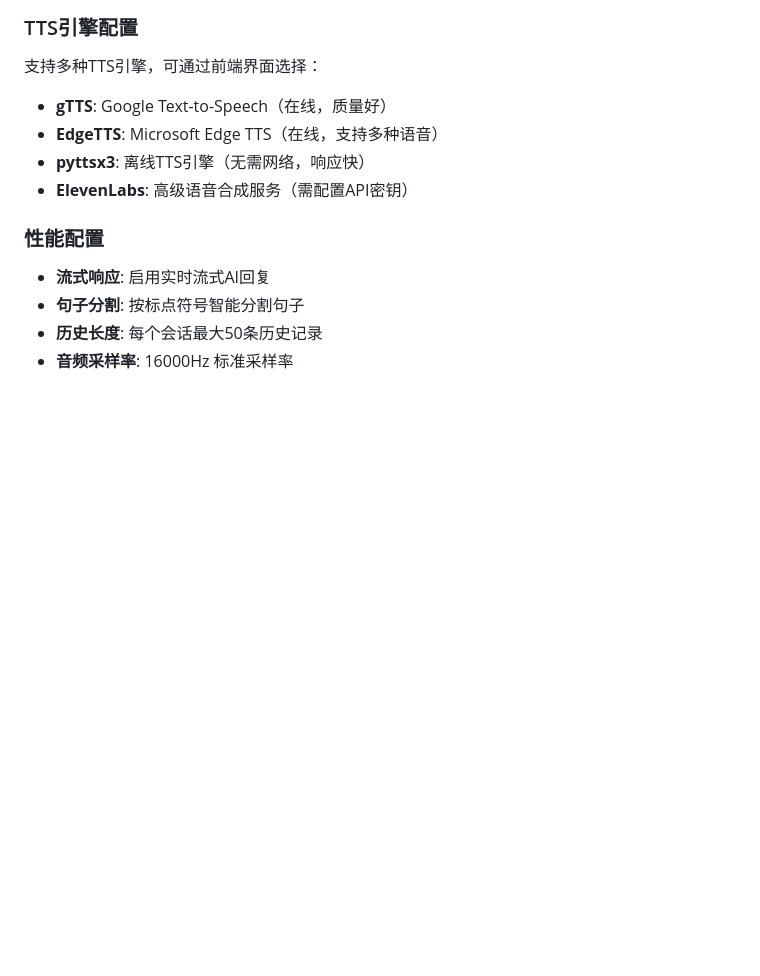
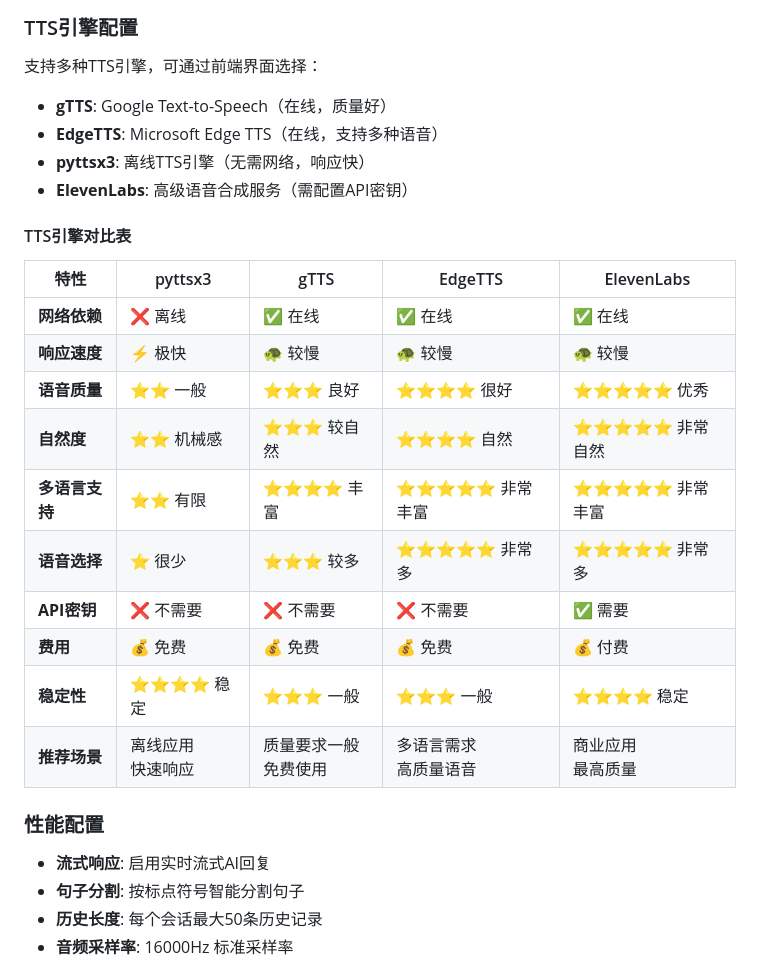
Before and after one commit to Anthonybuer182/ai-chat-voice, a Markdown page: README.md, the part around the change. GitHub-like rendering; blank space fills up the shorter version.

Commit message:
README添加TTS对比

```diff
--- a/README.md
+++ b/README.md
@@ -249,6 +249,20 @@ graph LR
 - **pyttsx3**: 离线TTS引擎（无需网络，响应快）
 - **ElevenLabs**: 高级语音合成服务（需配置API密钥）
 
+#### TTS引擎对比表
+
+| 特性 | pyttsx3 | gTTS | EdgeTTS | ElevenLabs |
+|------|---------|------|---------|------------|
+| **网络依赖** | ❌ 离线 | ✅ 在线 | ✅ 在线 | ✅ 在线 |
+| **响应速度** | ⚡ 极快 | 🐢 较慢 | 🐢 较慢 | 🐢 较慢 |
+| **语音质量** | ⭐⭐ 一般 | ⭐⭐⭐ 良好 | ⭐⭐⭐⭐ 很好 | ⭐⭐⭐⭐⭐ 优秀 |
+| **自然度** | ⭐⭐ 机械感 | ⭐⭐⭐ 较自然 | ⭐⭐⭐⭐ 自然 | ⭐⭐⭐⭐⭐ 非常自然 |
+| **多语言支持** | ⭐⭐ 有限 | ⭐⭐⭐⭐ 丰富 | ⭐⭐⭐⭐⭐ 非常丰富 | ⭐⭐⭐⭐⭐ 非常丰富 |
+| **语音选择** | ⭐ 很少 | ⭐⭐⭐ 较多 | ⭐⭐⭐⭐⭐ 非常多 | ⭐⭐⭐⭐⭐ 非常多 |
+| **API密钥** | ❌ 不需要 | ❌ 不需要 | ❌ 不需要 | ✅ 需要 |
+| **费用** | 💰 免费 | 💰 免费 | 💰 免费 | 💰 付费 |
+| **稳定性** | ⭐⭐⭐⭐ 稳定 | ⭐⭐⭐ 一般 | ⭐⭐⭐ 一般 | ⭐⭐⭐⭐ 稳定 |
+| **推荐场景** | 离线应用<br>快速响应 | 质量要求一般<br>免费使用 | 多语言需求<br>高质量语音 | 商业应用<br>最高质量 |
 
 
 ### 性能配置
```
